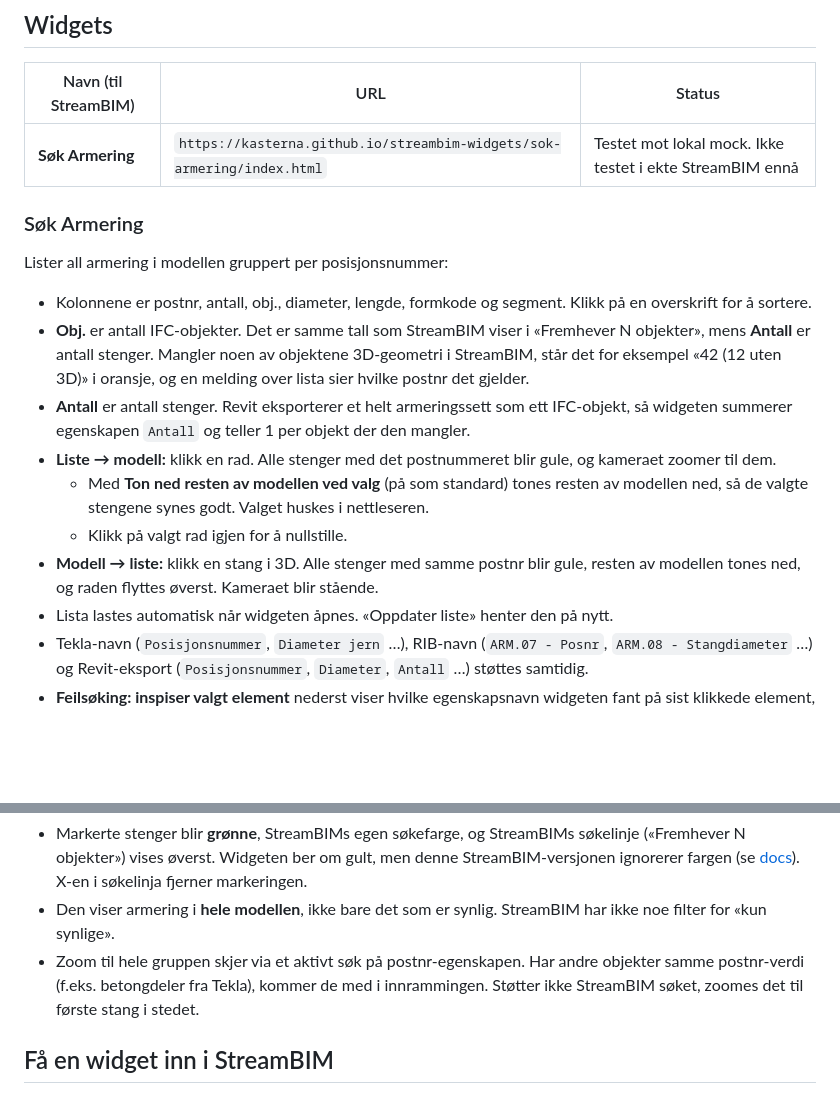
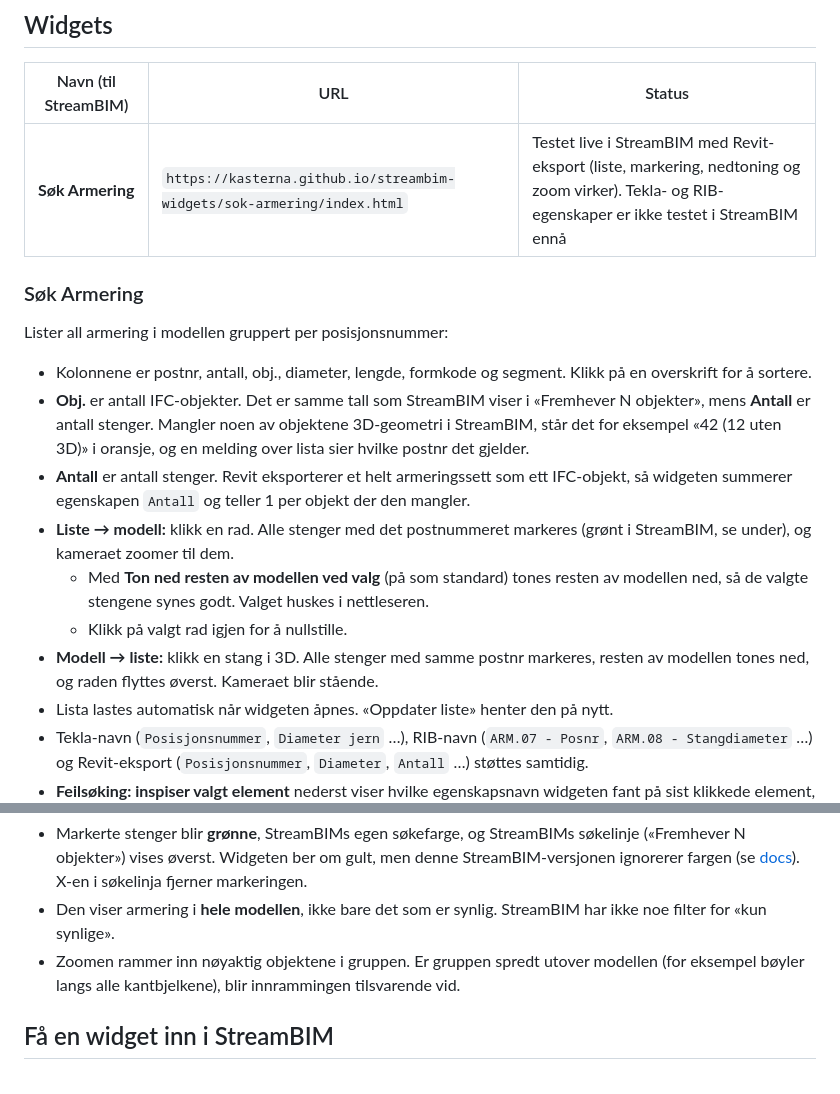
Before and after one commit to kasterna/streambim-widgets, a Markdown page: README.md, 2 parts joined by grey strips. Rendered like a GitHub page; blank space fills up the shorter version.

Commit message:
docs: update README status after the live StreamBIM test
The widget table still said "not tested in real StreamBIM yet" and the
feature list promised yellow marking and a postnr-search zoom. Now it says
the widget is tested live with a Revit export (Tekla/RIB names not yet),
that marked bars are shown in StreamBIM's green, and that the zoom frames
exactly the objects of the group. README only; the widget stays at
2026-10-23.7.

Co-Authored-By: Claude Sonnet 5.5 <noreply@anthropic.com>

```diff
--- a/README.md
+++ b/README.md
@@ -6,7 +6,7 @@ Samlemappe for egne StreamBIM-widgets. En StreamBIM-widget er en vanlig nettside
 
 | Navn (til StreamBIM) | URL | Status |
 |---|---|---|
-| **Søk Armering** | `https://kasterna.github.io/streambim-widgets/sok-armering/index.html` | Testet mot lokal mock. Ikke testet i ekte StreamBIM ennå |
+| **Søk Armering** | `https://kasterna.github.io/streambim-widgets/sok-armering/index.html` | Testet live i StreamBIM med Revit-eksport (liste, markering, nedtoning og zoom virker). Tekla- og RIB-egenskaper er ikke testet i StreamBIM ennå |
 
 ### Søk Armering
 
@@ -15,10 +15,10 @@ Lister all armering i modellen gruppert per posisjonsnummer:
 - Kolonnene er postnr, antall, obj., diameter, lengde, formkode og segment. Klikk på en overskrift for å sortere.
 - **Obj.** er antall IFC-objekter. Det er samme tall som StreamBIM viser i «Fremhever N objekter», mens **Antall** er antall stenger. Mangler noen av objektene 3D-geometri i StreamBIM, står det for eksempel «42 (12 uten 3D)» i oransje, og en melding over lista sier hvilke postnr det gjelder.
 - **Antall** er antall stenger. Revit eksporterer et helt armeringssett som ett IFC-objekt, så widgeten summerer egenskapen `Antall` og teller 1 per objekt der den mangler.
-- **Liste → modell:** klikk en rad. Alle stenger med det postnummeret blir gule, og kameraet zoomer til dem.
+- **Liste → modell:** klikk en rad. Alle stenger med det postnummeret markeres (grønt i StreamBIM, se under), og kameraet zoomer til dem.
   - Med **Ton ned resten av modellen ved valg** (på som standard) tones resten av modellen ned, så de valgte stengene synes godt. Valget huskes i nettleseren.
   - Klikk på valgt rad igjen for å nullstille.
-- **Modell → liste:** klikk en stang i 3D. Alle stenger med samme postnr blir gule, resten av modellen tones ned, og raden flyttes øverst. Kameraet blir stående.
+- **Modell → liste:** klikk en stang i 3D. Alle stenger med samme postnr markeres, resten av modellen tones ned, og raden flyttes øverst. Kameraet blir stående.
 - Lista lastes automatisk når widgeten åpnes. «Oppdater liste» henter den på nytt.
 - Tekla-navn (`Posisjonsnummer`, `Diameter jern` …), RIB-navn (`ARM.07 - Posnr`, `ARM.08 - Stangdiameter` …) og Revit-eksport (`Posisjonsnummer`, `Diameter`, `Antall` …) støttes samtidig.
 - **Feilsøking: inspiser valgt element** nederst viser hvilke egenskapsnavn widgeten fant på sist klikkede element, pluss hele svaret fra StreamBIM.
@@ -29,7 +29,7 @@ Kjente begrensninger:
 
 - Markerte stenger blir **grønne**, StreamBIMs egen søkefarge, og StreamBIMs søkelinje («Fremhever N objekter») vises øverst. Widgeten ber om gult, men denne StreamBIM-versjonen ignorerer fargen (se [docs](docs/streambim-widget-api.md)). X-en i søkelinja fjerner markeringen.
 - Den viser armering i **hele modellen**, ikke bare det som er synlig. StreamBIM har ikke noe filter for «kun synlige».
-- Zoom til hele gruppen skjer via et aktivt søk på postnr-egenskapen. Har andre objekter samme postnr-verdi (f.eks. betongdeler fra Tekla), kommer de med i innrammingen. Støtter ikke StreamBIM søket, zoomes det til første stang i stedet.
+- Zoomen rammer inn nøyaktig objektene i gruppen. Er gruppen spredt utover modellen (for eksempel bøyler langs alle kantbjelkene), blir innrammingen tilsvarende vid.
 
 ## Få en widget inn i StreamBIM
 
```
